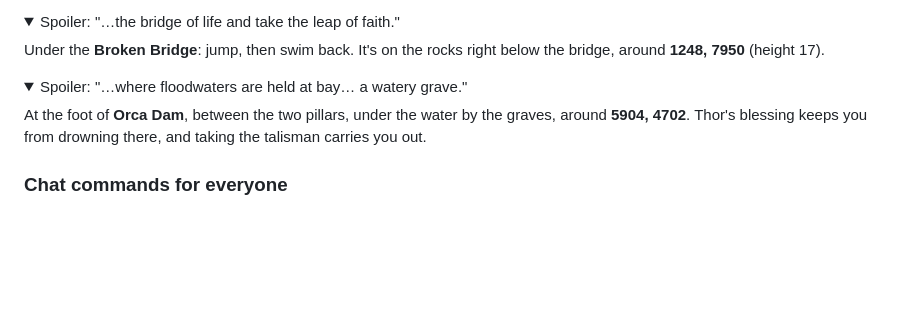
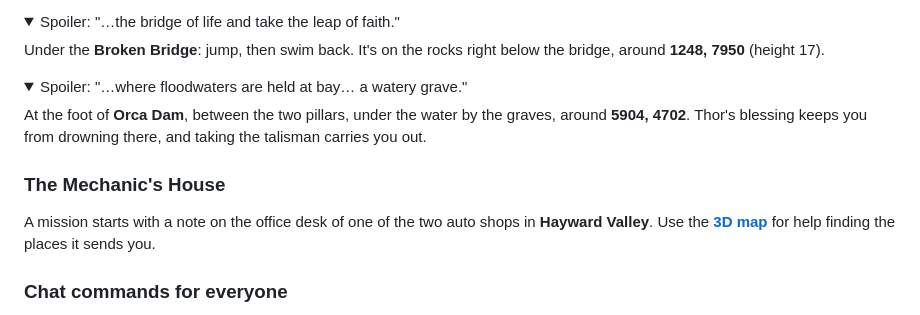
Before and after one commit to rudeboi1992/deadwood-isle, a Markdown page: README.md, the part around the change. Drawn GitHub-style; folded sections open; blank space fills up the shorter version.

Commit message:
README: The Mechanic's House mission - where it starts, 3D map for locations
Co-Authored-By: Claude Opus 5.5 <noreply@anthropic.com>
Claude-Session: https://claude.ai/code/session_01YahfSbGnyoQqCKx7psa85Z

```diff
--- a/README.md
+++ b/README.md
@@ -140,6 +140,9 @@ Thor's hammer is on the island. Only a few exist at once, and only the worthy ca
 
 </details>
 
+### The Mechanic's House
+A mission starts with a note on the office desk of one of the two auto shops in **Hayward Valley**. Use the **[3D map](https://rudeboi1992.github.io/deadwood-isle/docs/3d/)** for help finding the places it sends you.
+
 ### Chat commands for everyone
 - `!thor` explains how Mjolnir works; `!hint` repeats the current trial's hint; `!mjolnir charges` shows a legendary hammer's charges.
 - `!corpse` lists the coordinates of your nearest bodies so you can go get your gear back.
```
